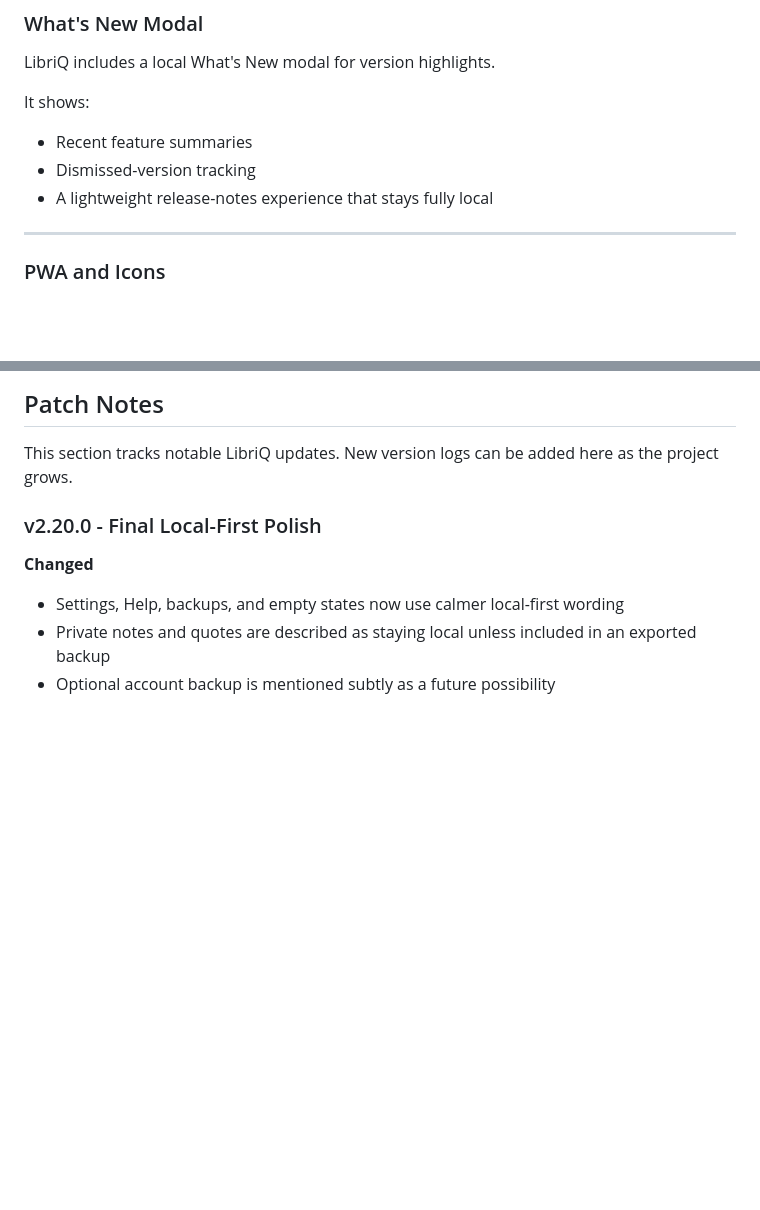
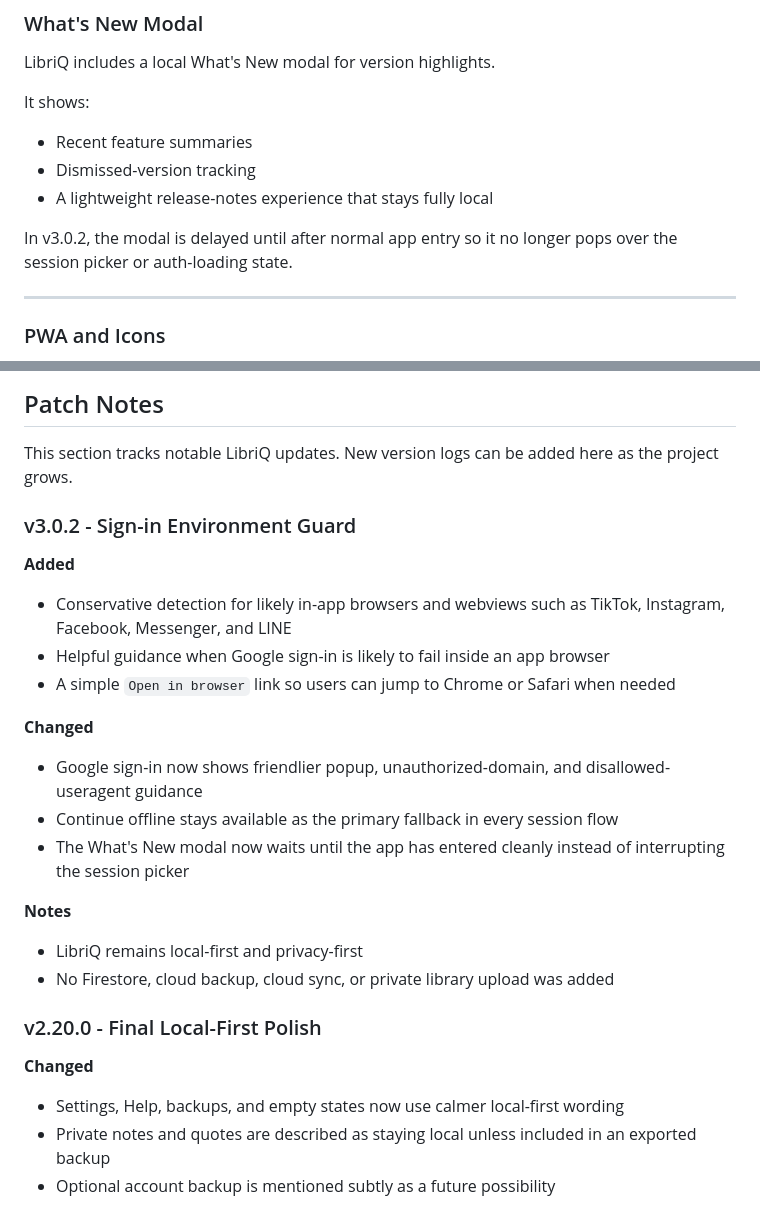
Before and after one commit to AK-Lmn/Libriq, a Markdown page: README.md, 2 parts joined by grey strips. Drawn GitHub-style; blank space fills up the shorter version.

Commit message:
Update README.md version references and patch notes.

```diff
--- a/README.md
+++ b/README.md
@@ -175,6 +175,8 @@ It shows:
 * Recent feature summaries
 * Dismissed-version tracking
 * A lightweight release-notes experience that stays fully local
+
+In v3.0.2, the modal is delayed until after normal app entry so it no longer pops over the session picker or auth-loading state.
 
 ---
 
@@ -483,6 +485,25 @@ Suggested Vercel settings:
 ## Patch Notes
 
 This section tracks notable LibriQ updates. New version logs can be added here as the project grows.
+
+### v3.0.2 - Sign-in Environment Guard
+
+**Added**
+
+* Conservative detection for likely in-app browsers and webviews such as TikTok, Instagram, Facebook, Messenger, and LINE
+* Helpful guidance when Google sign-in is likely to fail inside an app browser
+* A simple `Open in browser` link so users can jump to Chrome or Safari when needed
+
+**Changed**
+
+* Google sign-in now shows friendlier popup, unauthorized-domain, and disallowed-useragent guidance
+* Continue offline stays available as the primary fallback in every session flow
+* The What's New modal now waits until the app has entered cleanly instead of interrupting the session picker
+
+**Notes**
+
+* LibriQ remains local-first and privacy-first
+* No Firestore, cloud backup, cloud sync, or private library upload was added
 
 ### v2.20.0 - Final Local-First Polish
 
```
